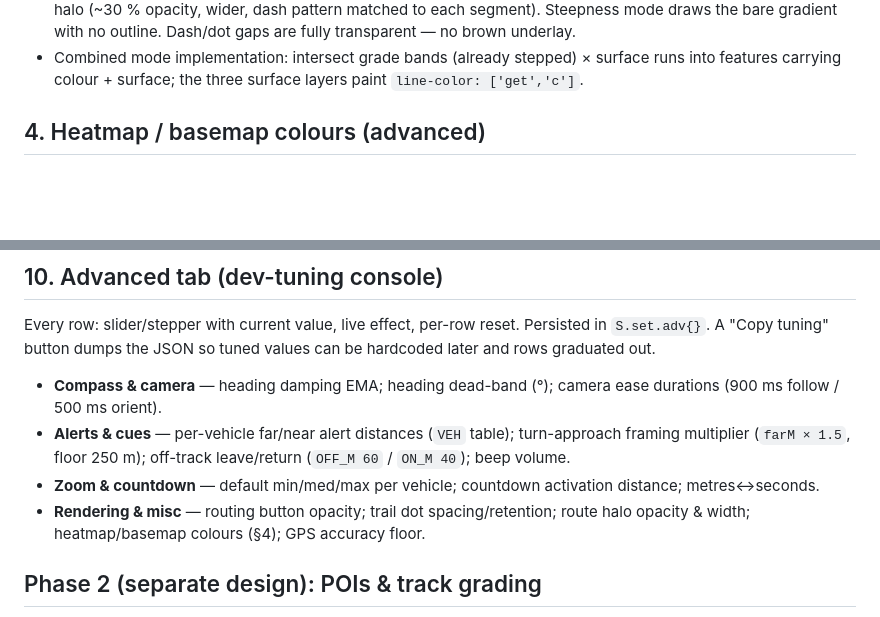
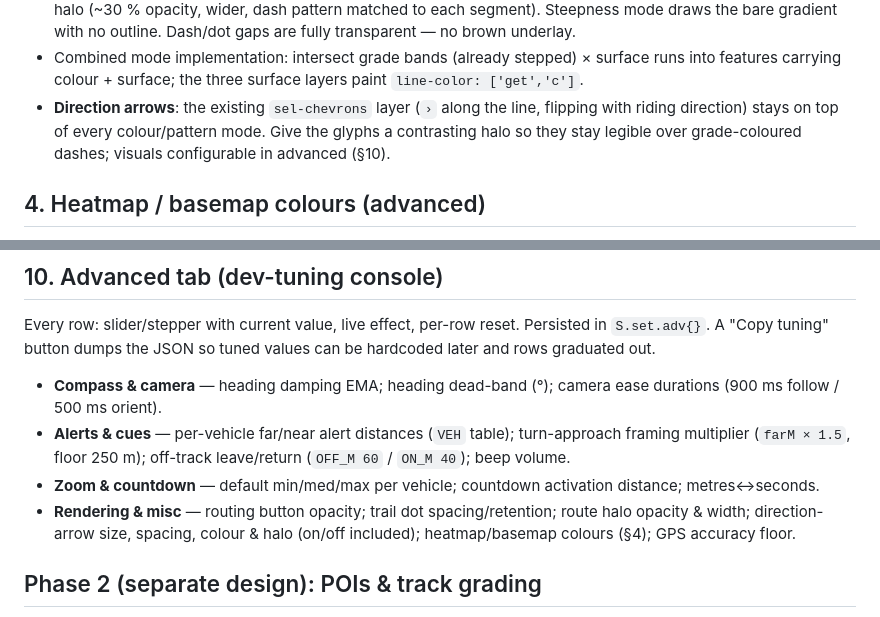
Before and after one commit to grantpaisley/DingoNav, a Markdown page: docs/plans/2026-07-13-nav-ui-enhancements-design.md, 2 parts joined by grey strips. GitHub-like rendering; blank space fills up the shorter version.

Commit message:
docs: direction arrows kept atop all route modes, visuals tunable in advanced
Co-Authored-By: Claude Fable 5 <noreply@anthropic.com>

```diff
--- a/docs/plans/2026-07-13-nav-ui-enhancements-design.md
+++ b/docs/plans/2026-07-13-nav-ui-enhancements-design.md
@@ -36,6 +36,7 @@ Two independent channels: **colour = steepness, pattern = road surface.** Settin
 - Quick toggles beside the selected track in the ☰ panel for mid-ride flipping.
 - **No outside lines**: the dark `sel-casing` layer is deleted. Non-steepness modes get a same-colour translucent halo (~30 % opacity, wider, dash pattern matched to each segment). Steepness mode draws the bare gradient with no outline. Dash/dot gaps are fully transparent — no brown underlay.
 - Combined mode implementation: intersect grade bands (already stepped) × surface runs into features carrying colour + surface; the three surface layers paint `line-color: ['get','c']`.
+- **Direction arrows**: the existing `sel-chevrons` layer (`›` along the line, flipping with riding direction) stays on top of every colour/pattern mode. Give the glyphs a contrasting halo so they stay legible over grade-coloured dashes; visuals configurable in advanced (§10).
 
 ## 4. Heatmap / basemap colours (advanced)
 
@@ -71,7 +72,7 @@ Every row: slider/stepper with current value, live effect, per-row reset. Persis
 - **Compass & camera** — heading damping EMA; heading dead-band (°); camera ease durations (900 ms follow / 500 ms orient).
 - **Alerts & cues** — per-vehicle far/near alert distances (`VEH` table); turn-approach framing multiplier (`farM × 1.5`, floor 250 m); off-track leave/return (`OFF_M 60` / `ON_M 40`); beep volume.
 - **Zoom & countdown** — default min/med/max per vehicle; countdown activation distance; metres↔seconds.
-- **Rendering & misc** — routing button opacity; trail dot spacing/retention; route halo opacity & width; heatmap/basemap colours (§4); GPS accuracy floor.
+- **Rendering & misc** — routing button opacity; trail dot spacing/retention; route halo opacity & width; direction-arrow size, spacing, colour & halo (on/off included); heatmap/basemap colours (§4); GPS accuracy floor.
 
 ## Phase 2 (separate design): POIs & track grading
 
```
